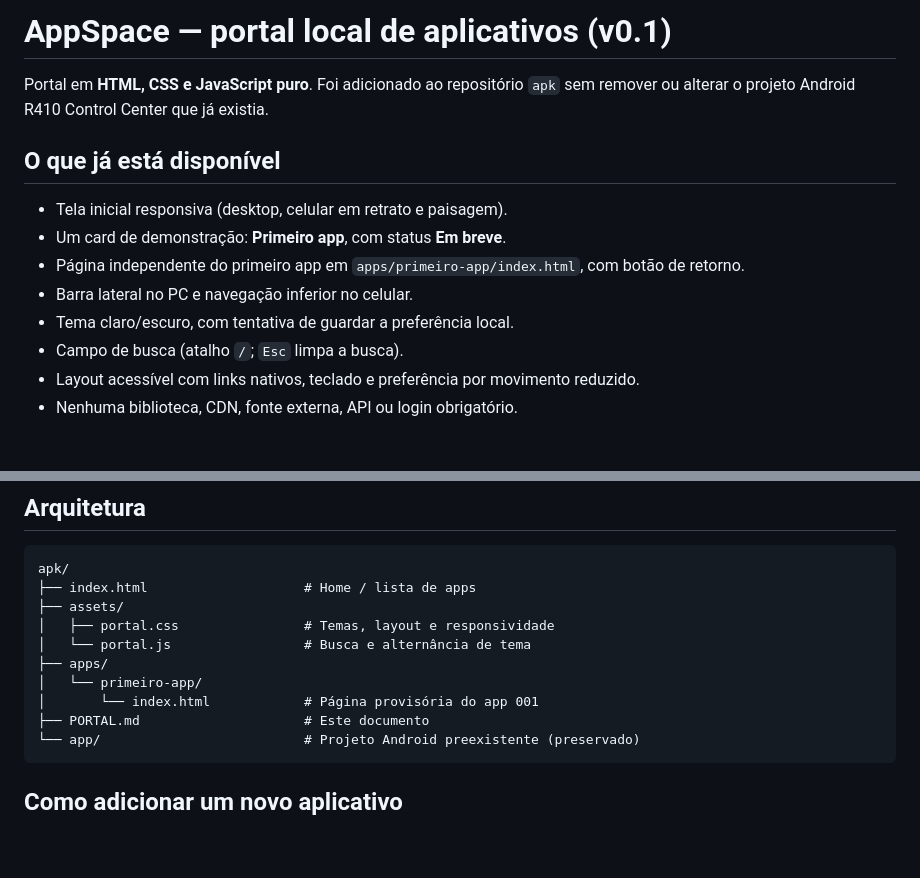
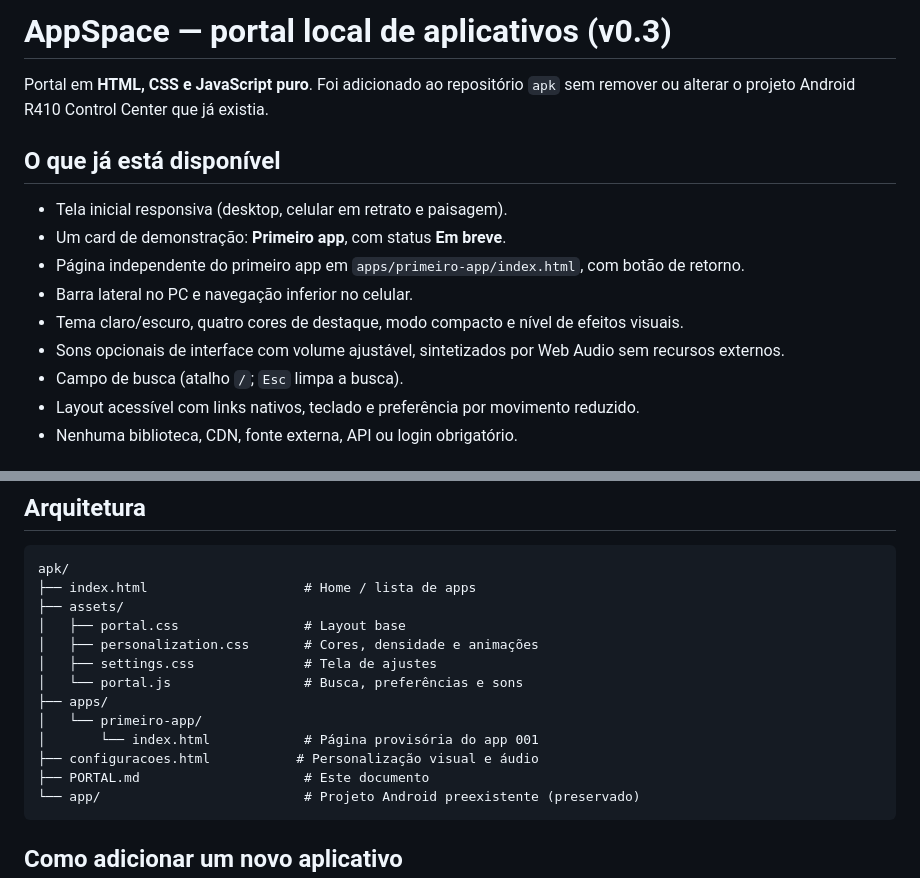
Before and after one commit to K410Sh4/apk, a Markdown page: PORTAL.md, 2 parts joined by grey strips. Rendered like a GitHub page; blank space fills up the shorter version.

````diff
--- a/PORTAL.md
+++ b/PORTAL.md
@@ -1,4 +1,4 @@
-# AppSpace — portal local de aplicativos (v0.1)
+# AppSpace — portal local de aplicativos (v0.3)
 
 Portal em **HTML, CSS e JavaScript puro**. Foi adicionado ao repositório `apk` sem remover ou alterar o projeto Android R410 Control Center que já existia.
 
@@ -8,7 +8,8 @@ Portal em **HTML, CSS e JavaScript puro**. Foi adicionado ao repositório `apk`
 - Um card de demonstração: **Primeiro app**, com status **Em breve**.
 - Página independente do primeiro app em `apps/primeiro-app/index.html`, com botão de retorno.
 - Barra lateral no PC e navegação inferior no celular.
-- Tema claro/escuro, com tentativa de guardar a preferência local.
+- Tema claro/escuro, quatro cores de destaque, modo compacto e nível de efeitos visuais.
+- Sons opcionais de interface com volume ajustável, sintetizados por Web Audio sem recursos externos.
 - Campo de busca (atalho `/`; `Esc` limpa a busca).
 - Layout acessível com links nativos, teclado e preferência por movimento reduzido.
 - Nenhuma biblioteca, CDN, fonte externa, API ou login obrigatório.
@@ -37,11 +38,14 @@ O portal também pode ser publicado como site estático, caso no futuro seja des
 apk/
 ├── index.html                    # Home / lista de apps
 ├── assets/
-│   ├── portal.css                # Temas, layout e responsividade
-│   └── portal.js                 # Busca e alternância de tema
+│   ├── portal.css                # Layout base
+│   ├── personalization.css       # Cores, densidade e animações
+│   ├── settings.css              # Tela de ajustes
+│   └── portal.js                 # Busca, preferências e sons
 ├── apps/
 │   └── primeiro-app/
 │       └── index.html            # Página provisória do app 001
+├── configuracoes.html           # Personalização visual e áudio
 ├── PORTAL.md                     # Este documento
 └── app/                          # Projeto Android preexistente (preservado)
 ```
````
Also changed, not shown: other parts of PORTAL.md (+32 -2 lines).
